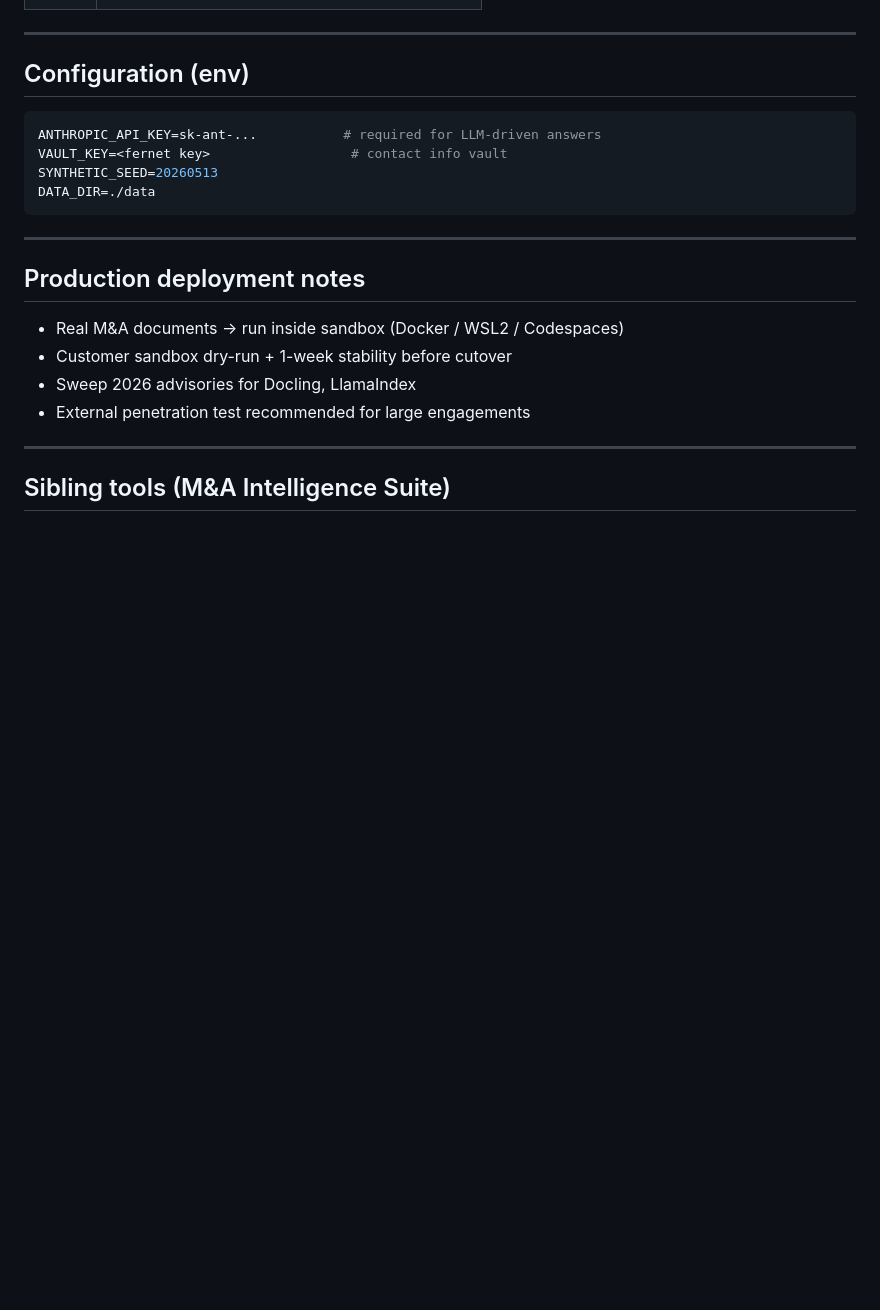
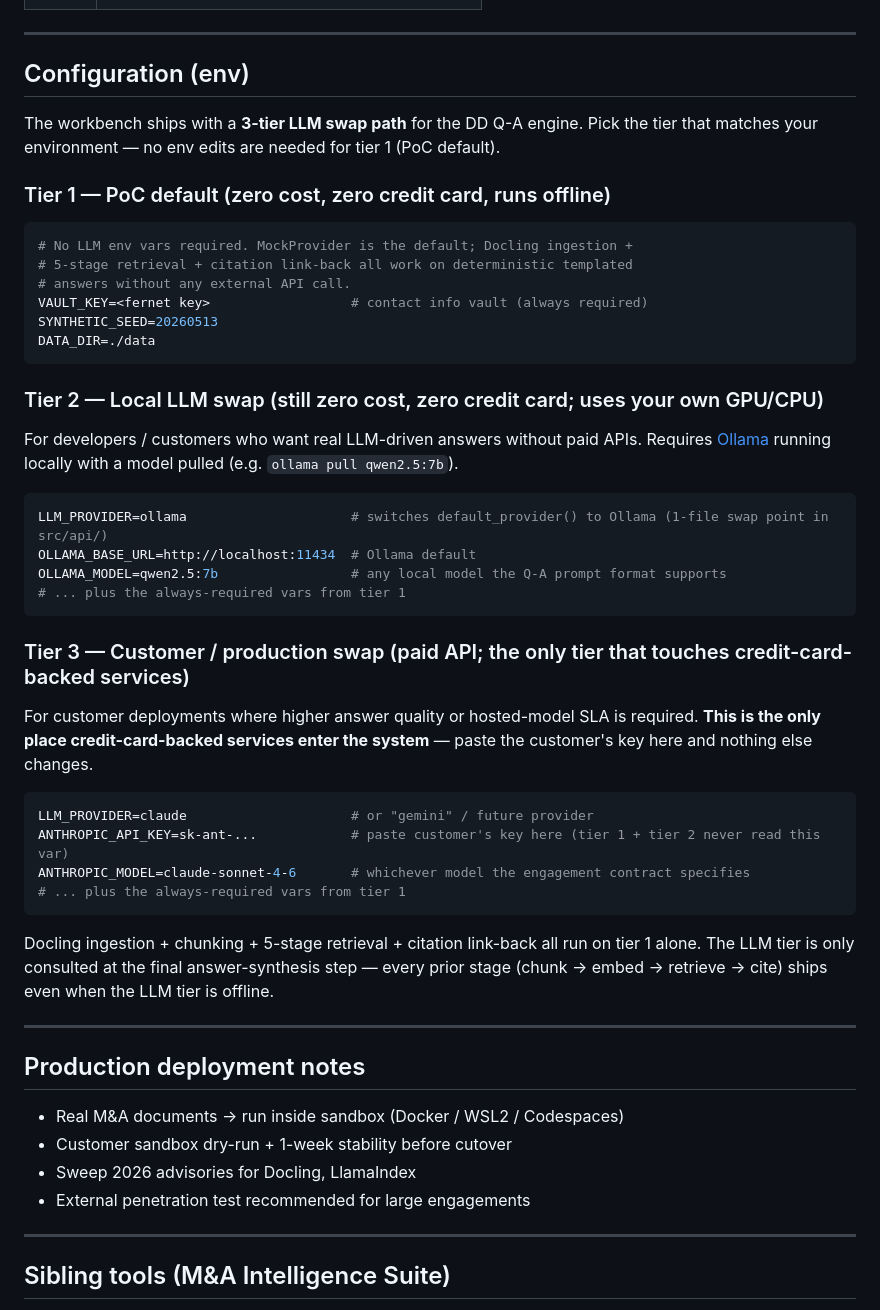
Before and after one commit to leagames0221-sys/mais-dd-workbench, a Markdown page: README.md, the part around the change. Rendered like a GitHub page; blank space fills up the shorter version.

Commit message:
docs(readme): 3-tier LLM swap path — PoC default / Ollama local / customer paid
User feedback (2026-05-21): the previous "ANTHROPIC_API_KEY required for
LLM-driven answers" line mislabeled the paid API as required, while
MockProvider is the active default. Rewrite Configuration section as a 3-tier
swap guide matching the cross-MAIS pattern (sibling mais-pmi-cockpit +
mais-day1-cockpit + mais-deal-matching):

  Tier 1 (PoC default): zero cost, zero credit card, no LLM env vars
  Tier 2 (local LLM):   LLM_PROVIDER=ollama; still zero cost, still no card
  Tier 3 (production):  LLM_PROVIDER=claude + ANTHROPIC_API_KEY — the only
                        place credit-card-backed services enter the system

Notes Docling ingestion + chunking + 5-stage retrieval + citation link-back
all run on tier 1 alone. The LLM tier is only consulted at the final
answer-synthesis step.

Code unchanged; only README communicates the BYOK path.

````diff
--- a/README.md
+++ b/README.md
@@ -128,12 +128,42 @@ uvicorn src.api.app:app --reload --port 8000
 
 ## Configuration (env)
 
+The workbench ships with a **3-tier LLM swap path** for the DD Q-A engine. Pick the tier that matches your environment — no env edits are needed for tier 1 (PoC default).
+
+### Tier 1 — PoC default (zero cost, zero credit card, runs offline)
+
 ```bash
-ANTHROPIC_API_KEY=sk-ant-...           # required for LLM-driven answers
-VAULT_KEY=<fernet key>                  # contact info vault
+# No LLM env vars required. MockProvider is the default; Docling ingestion +
+# 5-stage retrieval + citation link-back all work on deterministic templated
+# answers without any external API call.
+VAULT_KEY=<fernet key>                  # contact info vault (always required)
 SYNTHETIC_SEED=20260513
 DATA_DIR=./data
 ```
+
+### Tier 2 — Local LLM swap (still zero cost, zero credit card; uses your own GPU/CPU)
+
+For developers / customers who want real LLM-driven answers without paid APIs. Requires [Ollama](https://ollama.com/) running locally with a model pulled (e.g. `ollama pull qwen2.5:7b`).
+
+```bash
+LLM_PROVIDER=ollama                     # switches default_provider() to Ollama (1-file swap point in src/api/)
+OLLAMA_BASE_URL=http://localhost:11434  # Ollama default
+OLLAMA_MODEL=qwen2.5:7b                 # any local model the Q-A prompt format supports
+# ... plus the always-required vars from tier 1
+```
+
+### Tier 3 — Customer / production swap (paid API; the only tier that touches credit-card-backed services)
+
+For customer deployments where higher answer quality or hosted-model SLA is required. **This is the only place credit-card-backed services enter the system** — paste the customer's key here and nothing else changes.
+
+```bash
+LLM_PROVIDER=claude                     # or "gemini" / future provider
+ANTHROPIC_API_KEY=sk-ant-...            # paste customer's key here (tier 1 + tier 2 never read this var)
+ANTHROPIC_MODEL=claude-sonnet-4-6       # whichever model the engagement contract specifies
+# ... plus the always-required vars from tier 1
+```
+
+Docling ingestion + chunking + 5-stage retrieval + citation link-back all run on tier 1 alone. The LLM tier is only consulted at the final answer-synthesis step — every prior stage (chunk → embed → retrieve → cite) ships even when the LLM tier is offline.
 
 ---
 
````
